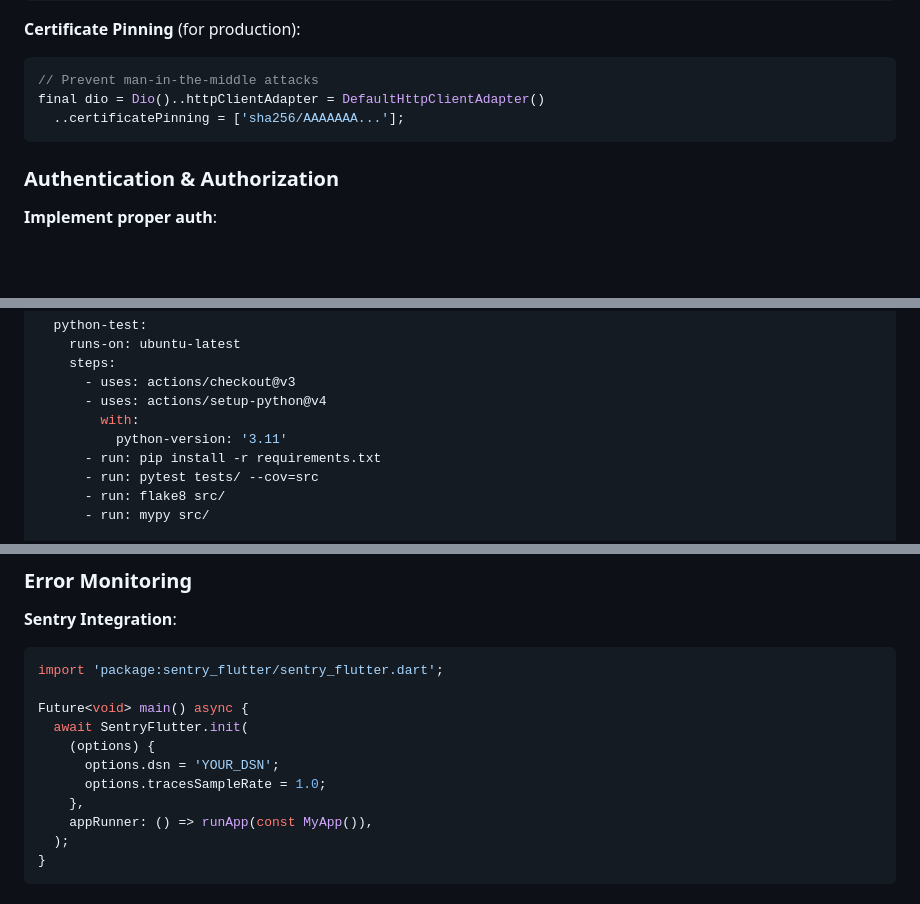
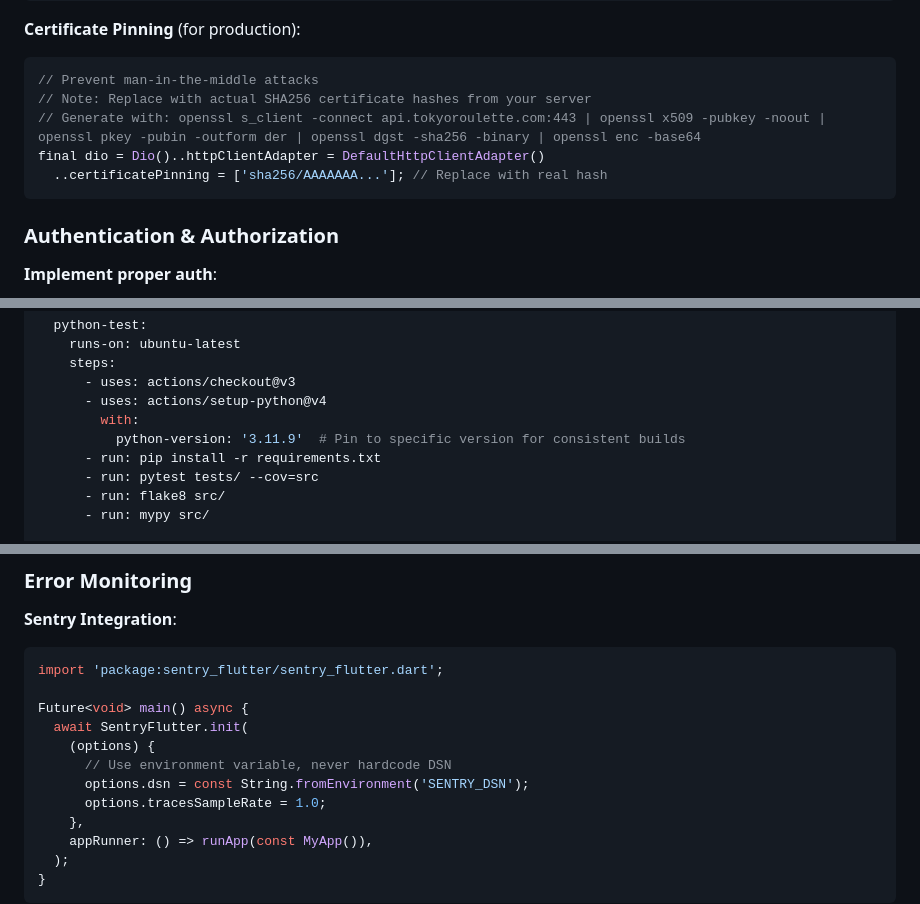
Before and after one commit to Melampe001/Tokyo-Predictor-Roulette-001, a Markdown page: .github/agents/tokyo-roulette-agent.agent.md, 3 parts joined by grey strips. GitHub-like rendering; blank space fills up the shorter version.

Commit message:
fix: address code review feedback - pin versions and use env vars for secrets
Co-authored-by: Melampe001 <234979826+Melampe001@users.noreply.github.com>

````diff
--- a/.github/agents/tokyo-roulette-agent.agent.md
+++ b/.github/agents/tokyo-roulette-agent.agent.md
@@ -788,8 +788,10 @@ final dio = Dio(BaseOptions(
 **Certificate Pinning** (for production):
 ```dart
 // Prevent man-in-the-middle attacks
+// Note: Replace with actual SHA256 certificate hashes from your server
+// Generate with: openssl s_client -connect api.tokyoroulette.com:443 | openssl x509 -pubkey -noout | openssl pkey -pubin -outform der | openssl dgst -sha256 -binary | openssl enc -base64
 final dio = Dio()..httpClientAdapter = DefaultHttpClientAdapter()
-  ..certificatePinning = ['sha256/AAAAAAA...'];
+  ..certificatePinning = ['sha256/AAAAAAA...']; // Replace with real hash
 ```
 
 ### Authentication & Authorization
@@ -1367,7 +1369,7 @@ jobs:
       - uses: actions/checkout@v3
       - uses: actions/setup-python@v4
         with:
-          python-version: '3.11'
+          python-version: '3.11.9'  # Pin to specific version for consistent builds
       - run: pip install -r requirements.txt
       - run: pytest tests/ --cov=src
       - run: flake8 src/
@@ -1465,7 +1467,8 @@ import 'package:sentry_flutter/sentry_flutter.dart';
 Future<void> main() async {
   await SentryFlutter.init(
     (options) {
-      options.dsn = 'YOUR_DSN';
+      // Use environment variable, never hardcode DSN
+      options.dsn = const String.fromEnvironment('SENTRY_DSN');
       options.tracesSampleRate = 1.0;
     },
     appRunner: () => runApp(const MyApp()),
````
